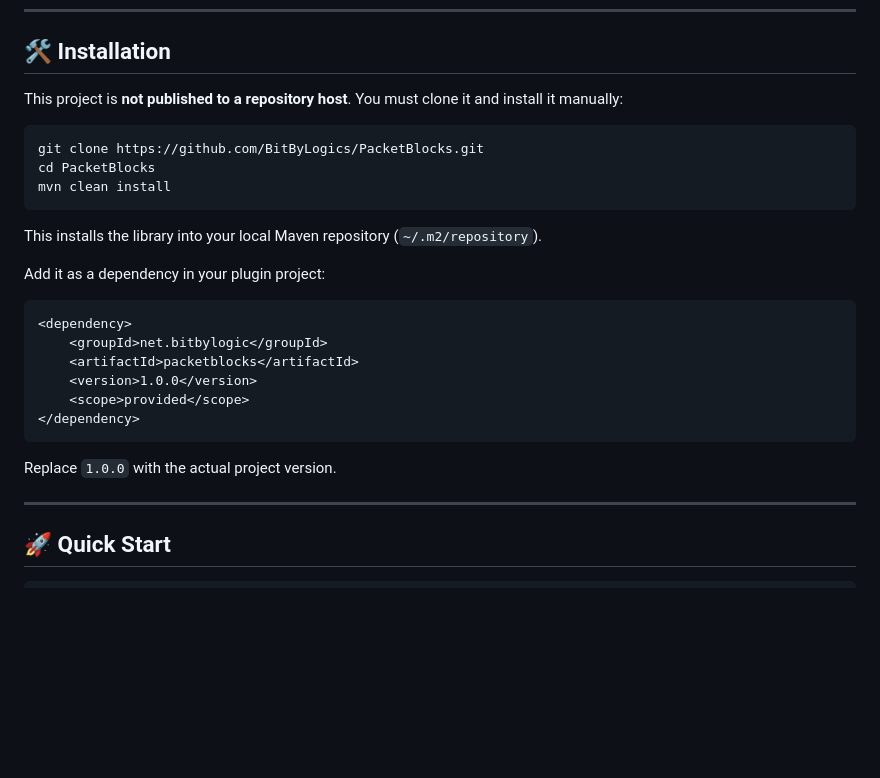
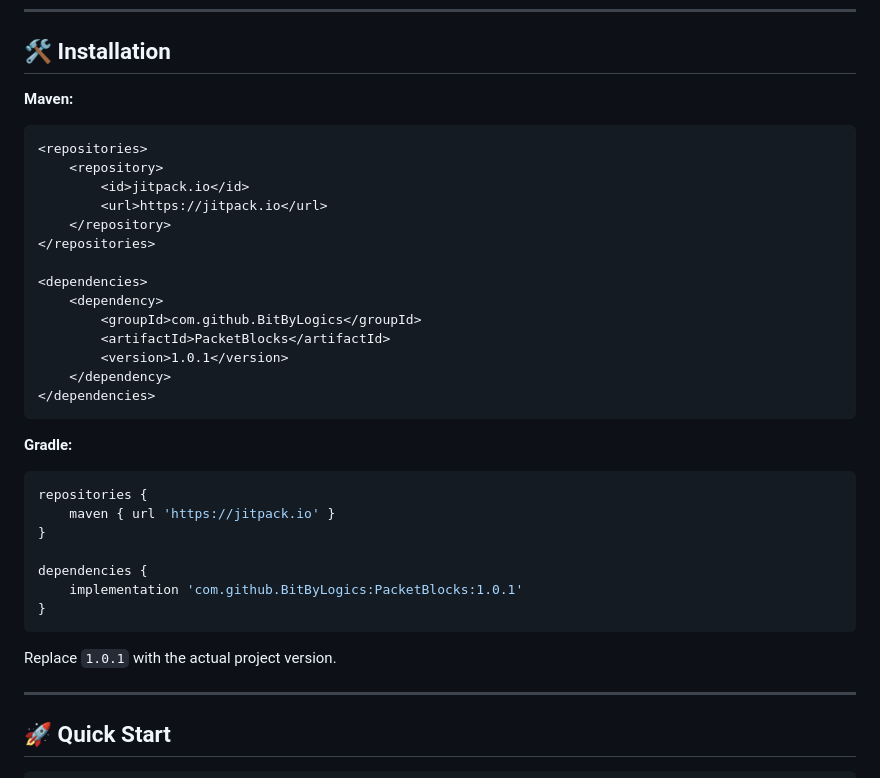
Before and after one commit to BitByLogics/PacketBlocks, a Markdown page: README.md, the part around the change. Drawn GitHub-style; blank space fills up the shorter version.

Commit message:
Update README to include JitPack configuration for Maven and Gradle.

````diff
--- a/README.md
+++ b/README.md
@@ -24,28 +24,36 @@ PacketBlocks lets you display blocks to players without modifying the real world
 
 ## 🛠 Installation
 
-This project is **not published to a repository host**. You must clone it and install it manually:
+**Maven:**
+```xml
+<repositories>
+    <repository>
+        <id>jitpack.io</id>
+        <url>https://jitpack.io</url>
+    </repository>
+</repositories>
 
-```bash
-git clone https://github.com/BitByLogics/PacketBlocks.git
-cd PacketBlocks
-mvn clean install
+<dependencies>
+    <dependency>
+        <groupId>com.github.BitByLogics</groupId>
+        <artifactId>PacketBlocks</artifactId>
+        <version>1.0.1</version>
+    </dependency>
+</dependencies>
 ```
 
-This installs the library into your local Maven repository (`~/.m2/repository`).
+**Gradle:**
+```groovy
+repositories {
+    maven { url 'https://jitpack.io' }
+}
 
-Add it as a dependency in your plugin project:
-
-```xml
-<dependency>
-    <groupId>net.bitbylogic</groupId>
-    <artifactId>packetblocks</artifactId>
-    <version>1.0.0</version>
-    <scope>provided</scope>
-</dependency>
+dependencies {
+    implementation 'com.github.BitByLogics:PacketBlocks:1.0.1'
+}
 ```
 
-Replace `1.0.0` with the actual project version.
+Replace `1.0.1` with the actual project version.
 
 ---
 
````
